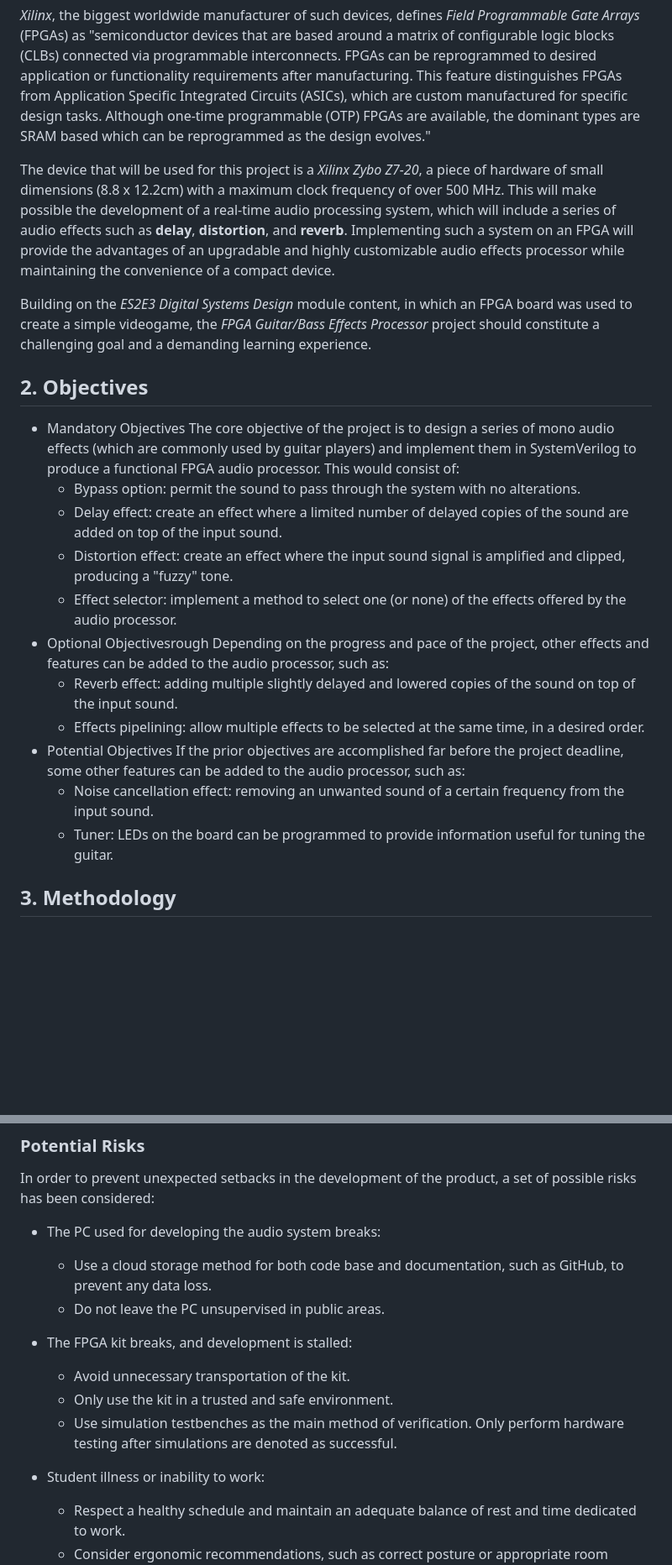
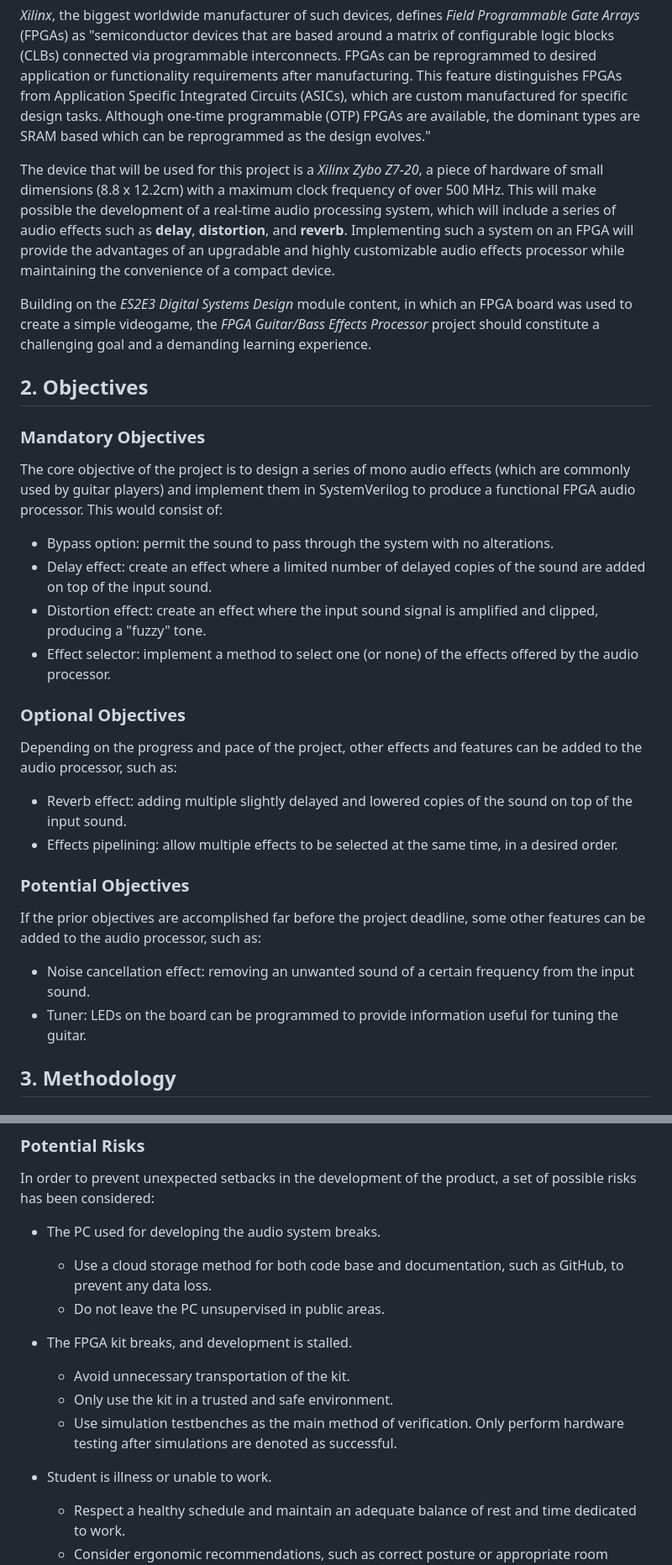
Before and after one commit to alex-florescu/CS351, a Markdown page: specification/outline.md, 2 parts joined by grey strips. Shown: that part at 84% size. Rendered like a GitHub page; blank space fills up the shorter version.

Commit message:
spellcheck pt 3

```diff
--- a/specification/outline.md
+++ b/specification/outline.md
@@ -15,25 +15,25 @@ The aim of this project is to offer an alternative medium that combines the adva
 
 _Xilinx_, the biggest worldwide manufacturer of such devices, defines _Field Programmable Gate Arrays_ (FPGAs) as "semiconductor devices that are based around a matrix of configurable logic blocks (CLBs) connected via programmable interconnects. FPGAs can be reprogrammed to desired application or functionality requirements after manufacturing. This feature distinguishes FPGAs from Application Specific Integrated Circuits (ASICs), which are custom manufactured for specific design tasks. Although one-time programmable (OTP) FPGAs are available, the dominant types are SRAM based which can be reprogrammed as the design evolves."
 
-The device that will be used for this project is a *Xilinx Zybo Z7-20*, a piece of hardware of small dimensions (8.8 x 12.2cm) with a maximum clock frequency of over 500 MHz. This will make possible the development of a real-time audio processing system, which will include a series of audio effects such as **delay**, **distortion**, and **reverb**. Implementing such a system on an FPGA will provide the advantages of an upgradable and highly customizable audio effects processor while maintaining the convenience of a compact device.
+The device that will be used for this project is a *Xilinx Zybo Z7-20*, a piece of hardware of small dimensions (8.8 x 12.2cm) with a maximum clock frequency of over 500 MHz. This will make possible the development of a real-time audio processing system, which will include a series of audio effects such as **delay**, **distortion**, and **reverb**. Implementing such a system on an FPGA will provide the advantages of an upgradable and highly customizable audio effects processor while maintaining the conve﻿nience of a compact device.
 
 Building on the _ES2E3 Digital Systems Design_ module content, in which an FPGA board was used to create a simple videogame, the _FPGA Guitar/Bass Effects Processor_ project should constitute a challenging goal and a demanding learning experience.
 
 ## 2. Objectives
- * Mandatory Objectives
+### Mandatory Objectives
 The core objective of the project is to design a series of mono audio effects (which are commonly used by guitar players) and implement them in SystemVerilog to produce a functional FPGA audio processor. This would consist of:
-    - Bypass option: permit the sound to pass through the system with no alterations.
-    - Delay effect: create an effect where a limited number of delayed copies of the sound are added on top of the input sound.
-    - Distortion effect: create an effect where the input sound signal is amplified and clipped, producing a "fuzzy" tone.
-    - Effect selector: implement a method to select one (or none) of the effects offered by the audio processor.
- * Optional Objectivesrough
+   * Bypass option: permit the sound to pass through the system with no alterations.
+   * Delay effect: create an effect where a limited number of delayed copies of the sound are added on top of the input sound.
+   * Distortion effect: create an effect where the input sound signal is amplified and clipped, producing a "fuzzy" tone.
+   * Effect selector: implement a method to select one (or none) of the effects offered by the audio processor.
+### Optional Objectives
 Depending on the progress and pace of the project, ﻿other effects and features can be added to the audio processor, such as:
-    - Reverb effect: adding multiple slightly delayed and lowered copies of the sound on top of the input sound.
-    - Effects pipelining: allow multiple effects to be selected at the same time, in a desired order.
- * Potential Objectives
+   * Reverb effect: adding multiple slightly delayed and lowered copies of the sound on top of the input sound.
+   * Effects pipelining: allow multiple effects to be selected at the same time, in a desired order.
+### Potential Objectives
 If the prior objectives are accomplished far before the project deadline, some other features can be added to the audio processor, such as:
-    - Noise cancellation effect: removing an unwan﻿ted sound of a certain frequency from the input sound.
-    - Tuner: LEDs on the board can be programmed to provide information useful for tuning the guitar.
+   * Noise cancellation effect: removing an unwanted sound of a certain frequency from the input sound.
+   * Tuner: LEDs on the board can be programmed to provide information useful for tuning the guitar.
 
 ## 3. Methodology
 
@@ -63,16 +63,16 @@ The timetable includes events that might interfere with the evolution of the sys
 ## 5. Risks and Resources
 ### Potential Risks
 In order to prevent unexpected setbacks in the development of the product, a set of possible risks has been considered:
- - The PC used for developing the audio system breaks:
+ - The PC used for developing the audio system breaks.
     * Use a cloud storage method for both code base and documentation, such as GitHub, to prevent any data loss.
     * Do not leave the PC unsupervised in public areas.
 
- - The FPGA kit breaks, and development is stalled:
+ - The FPGA kit breaks, and development is stalled.
     * Avoid unnecessary transportation of the kit.
     * Only use the kit in a trusted and safe environment.
     * Use simulation testbenches as the main method of verification. Only perform hardware testing after simulations are denoted as successful.
 
- - Student illness or inability to work:
+ - Student is illness or unable to work.
     * Respect a healthy schedule and maintain an adequate balance of rest and time dedicated to work.
     * Consider ergonomic recommendations, such as correct posture or appropriate room lighting.
     * Divide project objectives into mandatory and optional categories to allow deprioritisation of goals in the case of an unfortunate event.
```
Also changed, not shown: other parts of specification/outline.md (+1 -1 lines).
